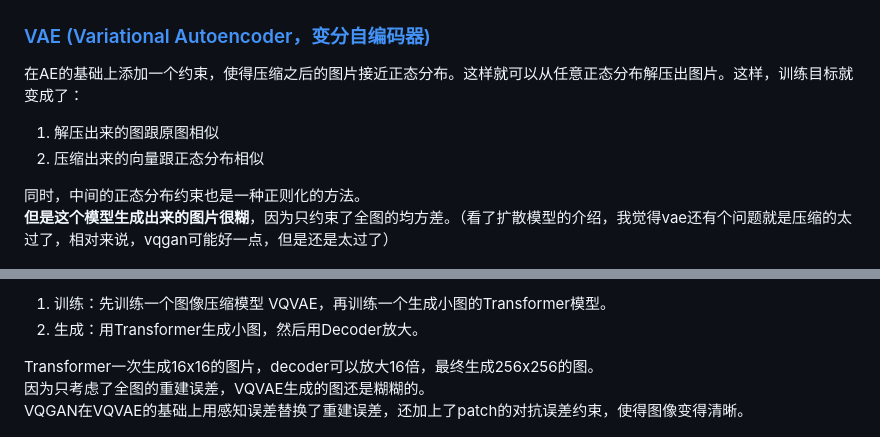
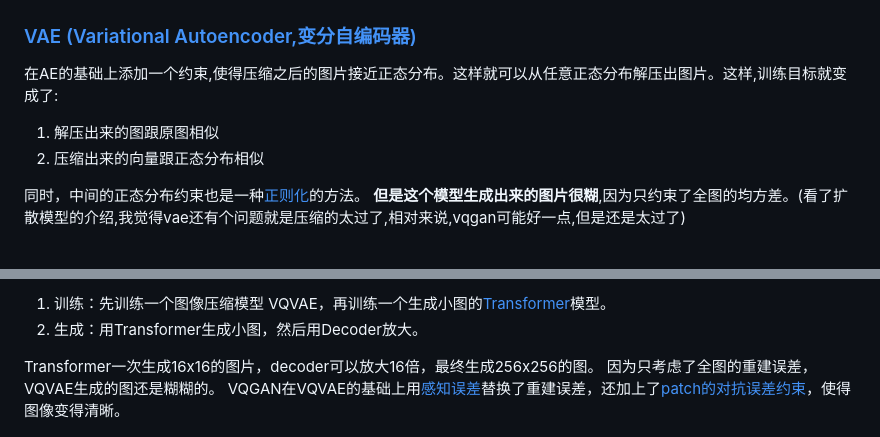
Before and after one commit to kexul/kexul.github.io, a Markdown page: notes/sd-history.md, 2 parts joined by grey strips. GitHub-like rendering.

Commit message:
✨ add inline links to sub-notes in article text

```diff
--- a/notes/sd-history.md
+++ b/notes/sd-history.md
@@ -11,15 +11,15 @@
 
 ![image](assets/image-20240424203748-ssa7600.png)
 
-### [VAE (Variational Autoencoder，变分自编码器)](VAE.md)
+### [VAE (Variational Autoencoder,变分自编码器)](VAE.md)
 
-在AE的基础上添加一个约束，使得压缩之后的图片接近正态分布。这样就可以从任意正态分布解压出图片。这样，训练目标就变成了：
+在AE的基础上添加一个约束,使得压缩之后的图片接近正态分布。这样就可以从任意正态分布解压出图片。这样,训练目标就变成了:
 
 1. 解压出来的图跟原图相似
 2. 压缩出来的向量跟正态分布相似
 
-同时，中间的正态分布约束也是一种正则化的方法。
-**但是这个模型生成出来的图片很糊**，因为只约束了全图的均方差。（看了扩散模型的介绍，我觉得vae还有个问题就是压缩的太过了，相对来说，vqgan可能好一点，但是还是太过了）
+同时，中间的正态分布约束也是一种[正则化](正则化.md)的方法。
+**但是这个模型生成出来的图片很糊**,因为只约束了全图的均方差。(看了扩散模型的介绍,我觉得vae还有个问题就是压缩的太过了,相对来说,vqgan可能好一点,但是还是太过了)
 
 ![image](assets/image-20240424203813-7kmqf0y.png)
 
@@ -37,10 +37,10 @@ AE其实把图片压缩成了一维向量，VQVAE可以把图片压缩成离散
 
-1. 训练：先训练一个图像压缩模型 VQVAE，再训练一个生成小图的Transformer模型。
+1. 训练：先训练一个图像压缩模型 VQVAE，再训练一个生成小图的[Transformer](Transformer.md)模型。
 2. 生成：用Transformer生成小图，然后用Decoder放大。
 
 Transformer一次生成16x16的图片，decoder可以放大16倍，最终生成256x256的图。
 因为只考虑了全图的重建误差，VQVAE生成的图还是糊糊的。
-VQGAN在VQVAE的基础上用感知误差替换了重建误差，还加上了patch的对抗误差约束，使得图像变得清晰。
+VQGAN在VQVAE的基础上用[感知误差](感知误差.md)替换了重建误差，还加上了[patch的对抗误差约束](patch的对抗误差约束.md)，使得图像变得清晰。
 
 ![image](assets/image-20240425144722-v21nvqk.png)
 
```
Also changed, not shown: other parts of notes/sd-history.md (+16 -16 lines).
